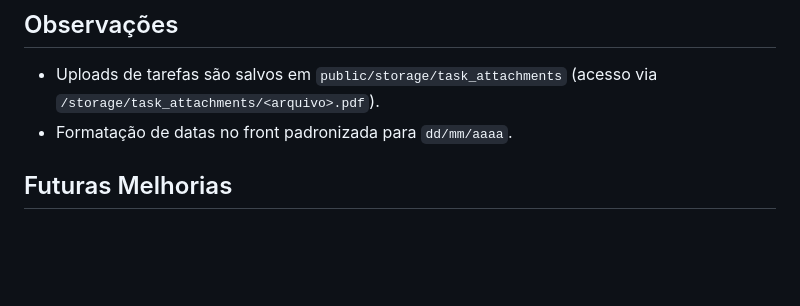
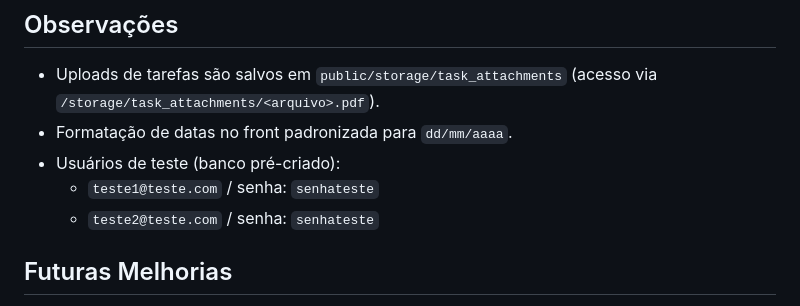
Before and after one commit to cauecrb/gerenciafor_atividades_php, a Markdown page: README.md, the part around the change. Rendered like a GitHub page; blank space fills up the shorter version.

Commit message:
docs: adicionar usuarios de teste no README

```diff
--- a/README.md
+++ b/README.md
@@ -147,6 +147,9 @@ Notas:
 ## Observações
 - Uploads de tarefas são salvos em `public/storage/task_attachments` (acesso via `/storage/task_attachments/<arquivo>.pdf`).
 - Formatação de datas no front padronizada para `dd/mm/aaaa`.
+- Usuários de teste (banco pré-criado):
+  - `teste1@teste.com` / senha: `senhateste`
+  - `teste2@teste.com` / senha: `senhateste`
 
 ## Futuras Melhorias
 - Otimização do visual geral
```
